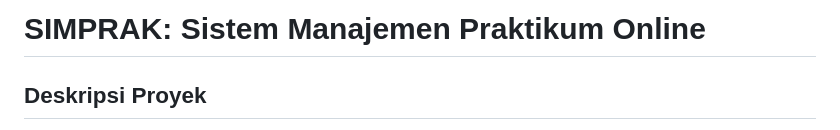
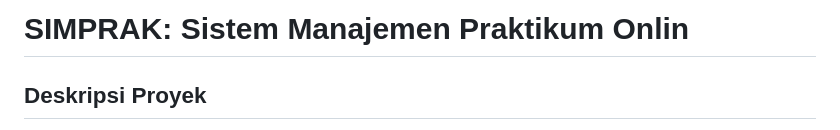
Before and after one commit to Irfansyah001/20230140223_UAS_PDW, a Markdown page: README.md, the part around the change. Rendered like a GitHub page.

```diff
--- a/README.md
+++ b/README.md
@@ -1,4 +1,4 @@
-# SIMPRAK: Sistem Manajemen Praktikum Online
+# SIMPRAK: Sistem Manajemen Praktikum Onlin
 
 ## Deskripsi Proyek
 
```
